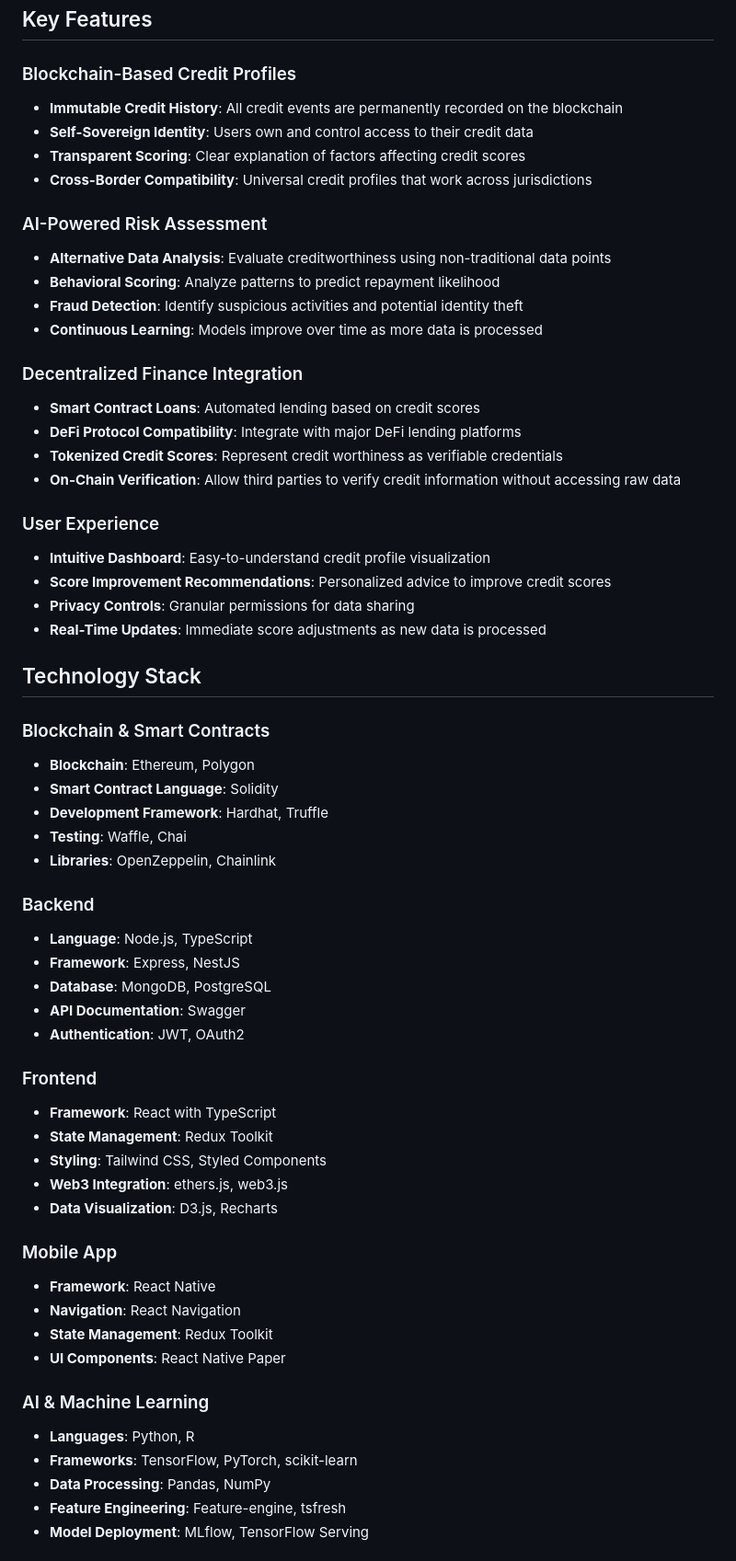
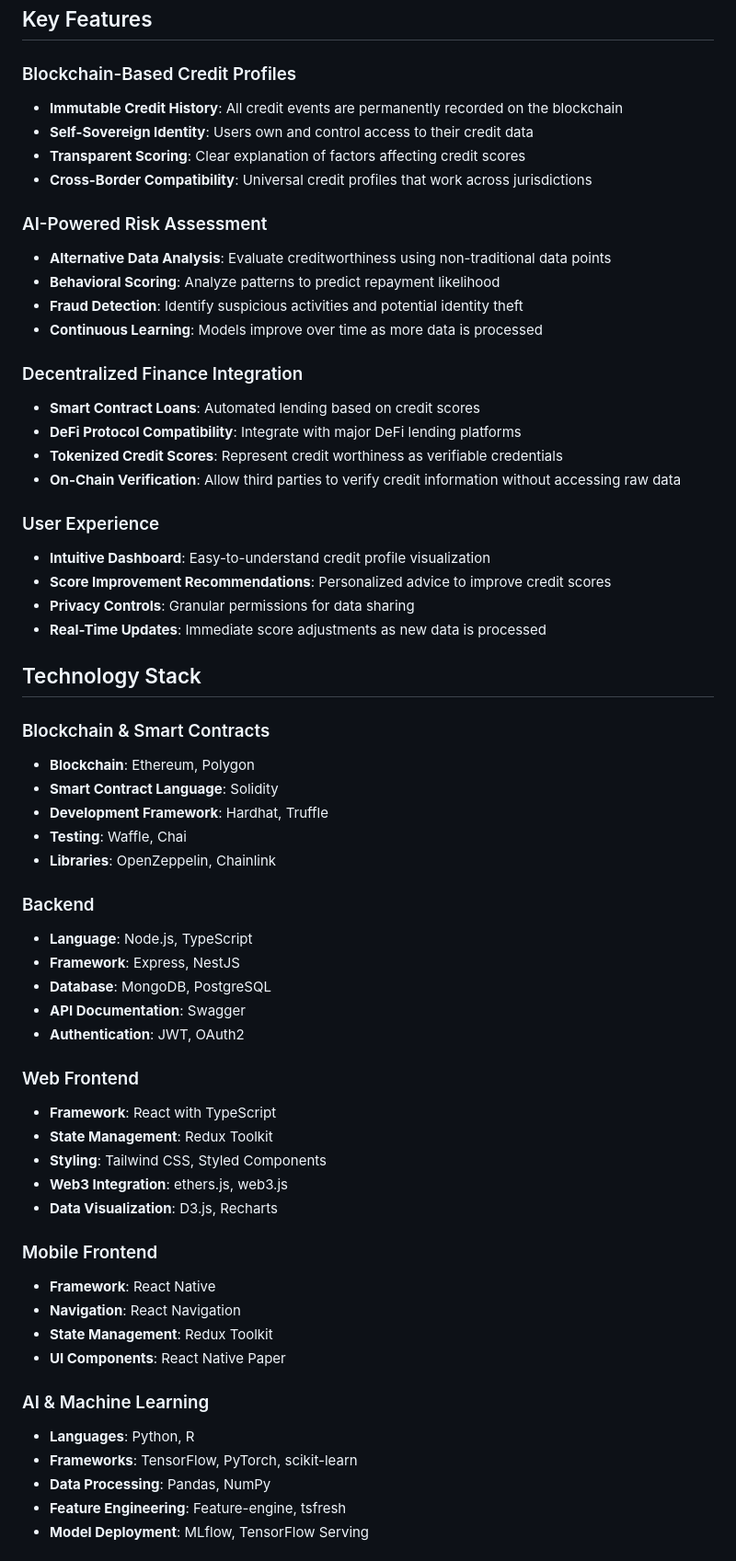
Before and after one commit to quantsingularity/BlockScore, a Markdown page: README.md, the part around one of its changes. Shown at 92% size. Rendered like a GitHub page.

```diff
--- a/README.md
+++ b/README.md
@@ -36,62 +36,62 @@ BlockScore revolutionizes traditional credit scoring by combining blockchain's i
 ## Key Features
 
 ### Blockchain-Based Credit Profiles
-- **Immutable Credit History**: All credit events are permanently recorded on the blockchain
-- **Self-Sovereign Identity**: Users own and control access to their credit data
-- **Transparent Scoring**: Clear explanation of factors affecting credit scores
-- **Cross-Border Compatibility**: Universal credit profiles that work across jurisdictions
+* **Immutable Credit History**: All credit events are permanently recorded on the blockchain
+* **Self-Sovereign Identity**: Users own and control access to their credit data
+* **Transparent Scoring**: Clear explanation of factors affecting credit scores
+* **Cross-Border Compatibility**: Universal credit profiles that work across jurisdictions
 
 ### AI-Powered Risk Assessment
-- **Alternative Data Analysis**: Evaluate creditworthiness using non-traditional data points
-- **Behavioral Scoring**: Analyze patterns to predict repayment likelihood
-- **Fraud Detection**: Identify suspicious activities and potential identity theft
-- **Continuous Learning**: Models improve over time as more data is processed
+* **Alternative Data Analysis**: Evaluate creditworthiness using non-traditional data points
+* **Behavioral Scoring**: Analyze patterns to predict repayment likelihood
+* **Fraud Detection**: Identify suspicious activities and potential identity theft
+* **Continuous Learning**: Models improve over time as more data is processed
 
 ### Decentralized Finance Integration
-- **Smart Contract Loans**: Automated lending based on credit scores
-- **DeFi Protocol Compatibility**: Integrate with major DeFi lending platforms
-- **Tokenized Credit Scores**: Represent credit worthiness as verifiable credentials
-- **On-Chain Verification**: Allow third parties to verify credit information without accessing raw data
+* **Smart Contract Loans**: Automated lending based on credit scores
+* **DeFi Protocol Compatibility**: Integrate with major DeFi lending platforms
+* **Tokenized Credit Scores**: Represent credit worthiness as verifiable credentials
+* **On-Chain Verification**: Allow third parties to verify credit information without accessing raw data
 
 ### User Experience
-- **Intuitive Dashboard**: Easy-to-understand credit profile visualization
-- **Score Improvement Recommendations**: Personalized advice to improve credit scores
-- **Privacy Controls**: Granular permissions for data sharing
-- **Real-Time Updates**: Immediate score adjustments as new data is processed
+* **Intuitive Dashboard**: Easy-to-understand credit profile visualization
+* **Score Improvement Recommendations**: Personalized advice to improve credit scores
+* **Privacy Controls**: Granular permissions for data sharing
+* **Real-Time Updates**: Immediate score adjustments as new data is processed
 
 ## Technology Stack
 
 ### Blockchain & Smart Contracts
-- **Blockchain**: Ethereum, Polygon
-- **Smart Contract Language**: Solidity
-- **Development Framework**: Hardhat, Truffle
-- **Testing**: Waffle, Chai
-- **Libraries**: OpenZeppelin, Chainlink
+* **Blockchain**: Ethereum, Polygon
+* **Smart Contract Language**: Solidity
+* **Development Framework**: Hardhat, Truffle
+* **Testing**: Waffle, Chai
+* **Libraries**: OpenZeppelin, Chainlink
 
 ### Backend
-- **Language**: Node.js, TypeScript
-- **Framework**: Express, NestJS
-- **Database**: MongoDB, PostgreSQL
-- **API Documentation**: Swagger
-- **Authentication**: JWT, OAuth2
+* **Language**: Node.js, TypeScript
+* **Framework**: Express, NestJS
+* **Database**: MongoDB, PostgreSQL
+* **API Documentation**: Swagger
+* **Authentication**: JWT, OAuth2
 
-### Frontend
-- **Framework**: React with TypeScript
-- **State Management**: Redux Toolkit
-- **Styling**: Tailwind CSS, Styled Components
-- **Web3 Integration**: ethers.js, web3.js
-- **Data Visualization**: D3.js, Recharts
+### Web Frontend
+* **Framework**: React with TypeScript
+* **State Management**: Redux Toolkit
+* **Styling**: Tailwind CSS, Styled Components
+* **Web3 Integration**: ethers.js, web3.js
+* **Data Visualization**: D3.js, Recharts
 
-### Mobile App
-- **Framework**: React Native
-- **Navigation**: React Navigation
-- **State Management**: Redux Toolkit
-- **UI Components**: React Native Paper
+### Mobile Frontend
+* **Framework**: React Native
+* **Navigation**: React Navigation
+* **State Management**: Redux Toolkit
+* **UI Components**: React Native Paper
 
 ### AI & Machine Learning
-- **Languages**: Python, R
-- **Frameworks**: TensorFlow, PyTorch, scikit-learn
-- **Data Processing**: Pandas, NumPy
-- **Feature Engineering**: Feature-engine, tsfresh
-- **Model Deployment**: MLflow, TensorFlow Serving
+* **Languages**: Python, R
+* **Frameworks**: TensorFlow, PyTorch, scikit-learn
+* **Data Processing**: Pandas, NumPy
+* **Feature Engineering**: Feature-engine, tsfresh
+* **Model Deployment**: MLflow, TensorFlow Serving
 
```
Also changed, not shown: other parts of README.md (+89 -137 lines).
